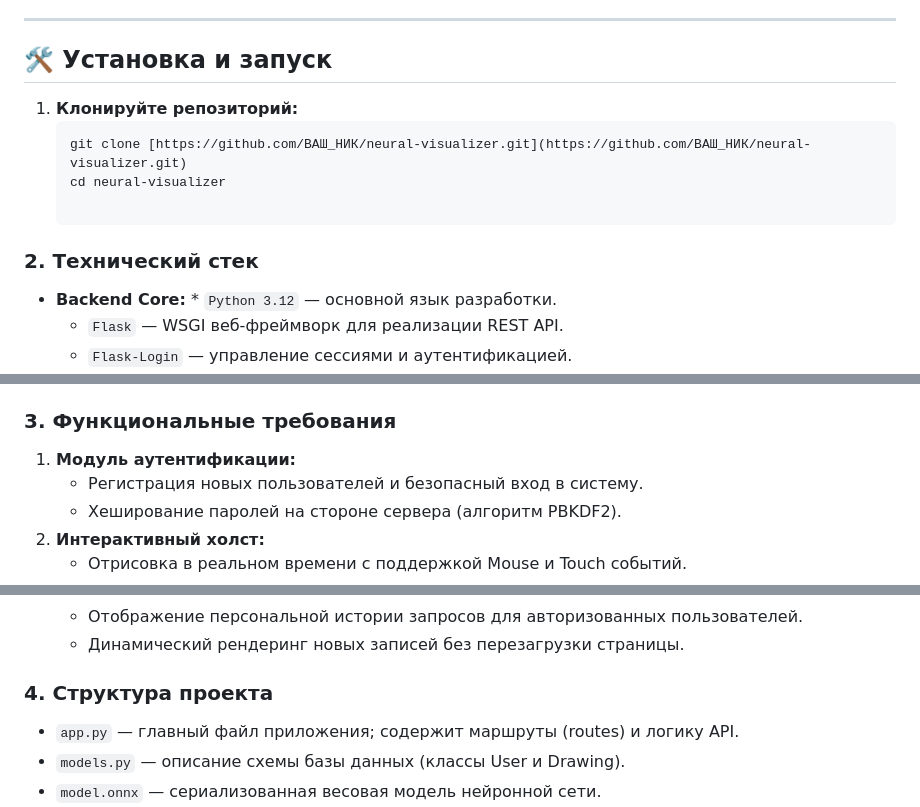
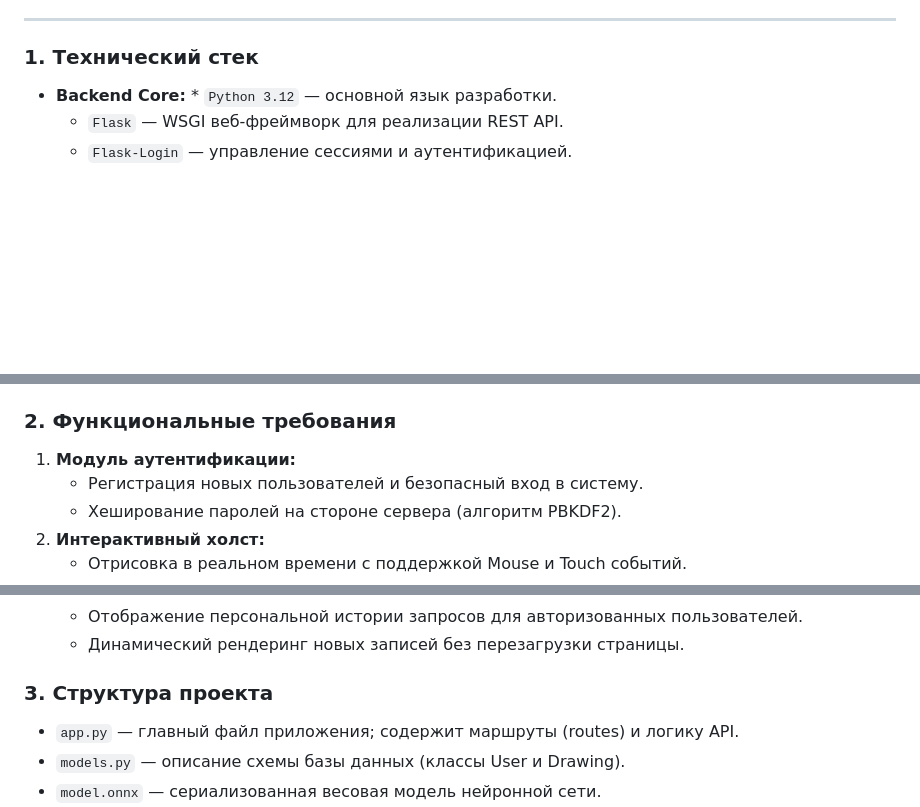
Before and after one commit to rijfa/project_WEB_YaL, a Markdown page: README.md, 3 parts joined by grey strips. Drawn GitHub-style; blank space fills up the shorter version.

````diff
--- a/README.md
+++ b/README.md
@@ -32,14 +32,7 @@
 
 ---
 
-## 🛠 Установка и запуск
-
-1. **Клонируйте репозиторий:**
-   ```bash
-   git clone [https://github.com/ВАШ_НИК/neural-visualizer.git](https://github.com/ВАШ_НИК/neural-visualizer.git)
-   cd neural-visualizer
-
-### 2. Технический стек
+### 1. Технический стек
 * **Backend Core:** * `Python 3.12` — основной язык разработки.
     * `Flask` — WSGI веб-фреймворк для реализации REST API.
     * `Flask-Login` — управление сессиями и аутентификацией.
@@ -54,7 +47,7 @@
     * `HTML5 / CSS3` — современная верстка с применением Glassmorphism эффектов.
     * `JavaScript (ES6+)` — асинхронное взаимодействие через Fetch API.
 
-### 3. Функциональные требования
+### 2. Функциональные требования
 1.  **Модуль аутентификации:**
     * Регистрация новых пользователей и безопасный вход в систему.
     * Хеширование паролей на стороне сервера (алгоритм PBKDF2).
@@ -70,7 +63,7 @@
     * Отображение персональной истории запросов для авторизованных пользователей.
     * Динамический рендеринг новых записей без перезагрузки страницы.
 
-### 4. Структура проекта
+### 3. Структура проекта
 * `app.py` — главный файл приложения; содержит маршруты (routes) и логику API.
 * `models.py` — описание схемы базы данных (классы User и Drawing).
 * `model.onnx` — сериализованная весовая модель нейронной сети.
````
